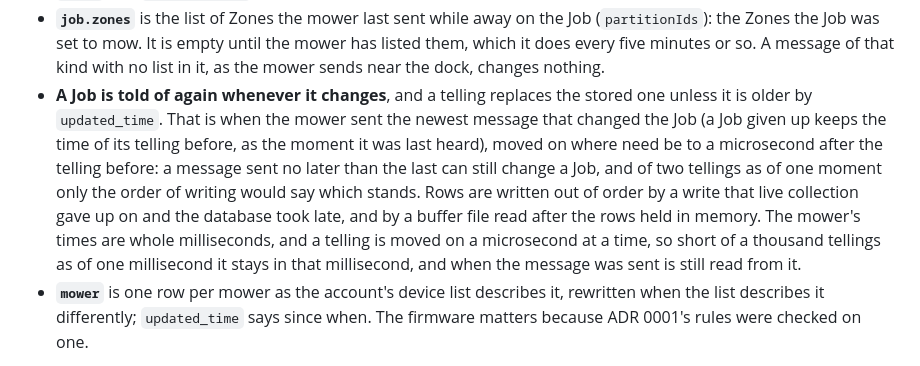
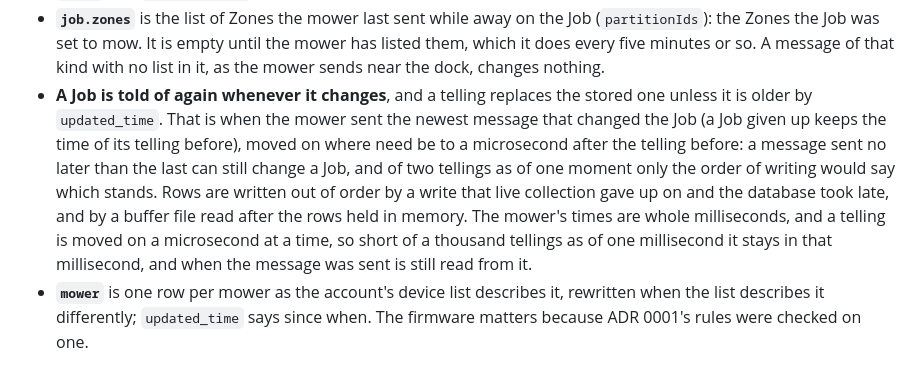
Before and after one commit to randax/navimow-plugin, a Markdown page: docs/adr/0002-data-schema.md, the part around the change. Rendered like a GitHub page.

Commit message:
Collector: ADR 0002 claims no more of a given-up Job's time than it holds (#80)
Co-Authored-By: Claude Opus 5.5 <noreply@anthropic.com>

```diff
--- a/docs/adr/0002-data-schema.md
+++ b/docs/adr/0002-data-schema.md
@@ -47,16 +47,15 @@ with `FINAL`.
   listed them, which it does every five minutes or so. A message of that kind with no list
   in it, as the mower sends near the dock, changes nothing.
 - **A Job is told of again whenever it changes**, and a telling replaces the stored one
-  unless it is older by `updated_time`. That is when the mower sent the newest message that
-  changed the Job (a Job given up keeps the time of its telling before, as the moment it was
-  last heard), moved on where need be to a microsecond after the telling before: a
-  message sent no later than the last can still change a Job, and of two tellings as of one
-  moment only the order of writing would say which stands. Rows are written out of order by
-  a write that live collection gave up on and the database took late, and by a buffer file
-  read after the rows held in memory. The mower's times are whole milliseconds, and a
-  telling is moved on a microsecond at a time, so short of a thousand tellings as of one
-  millisecond it stays in that millisecond, and when the message was sent is still read
-  from it.
+  unless it is older by `updated_time`. That is when the mower sent the newest message
+  that changed the Job (a Job given up keeps the time of its telling before), moved on
+  where need be to a microsecond after the telling before: a message sent no later than
+  the last can still change a Job, and of two tellings as of one moment only the order of
+  writing would say which stands. Rows are written out of order by a write that live
+  collection gave up on and the database took late, and by a buffer file read after the
+  rows held in memory. The mower's times are whole milliseconds, and a telling is moved on
+  a microsecond at a time, so short of a thousand tellings as of one millisecond it stays
+  in that millisecond, and when the message was sent is still read from it.
 - **`mower`** is one row per mower as the account's device list describes it, rewritten
   when the list describes it differently; `updated_time` says since when. The firmware
   matters because ADR 0001's rules were checked on one.
```
